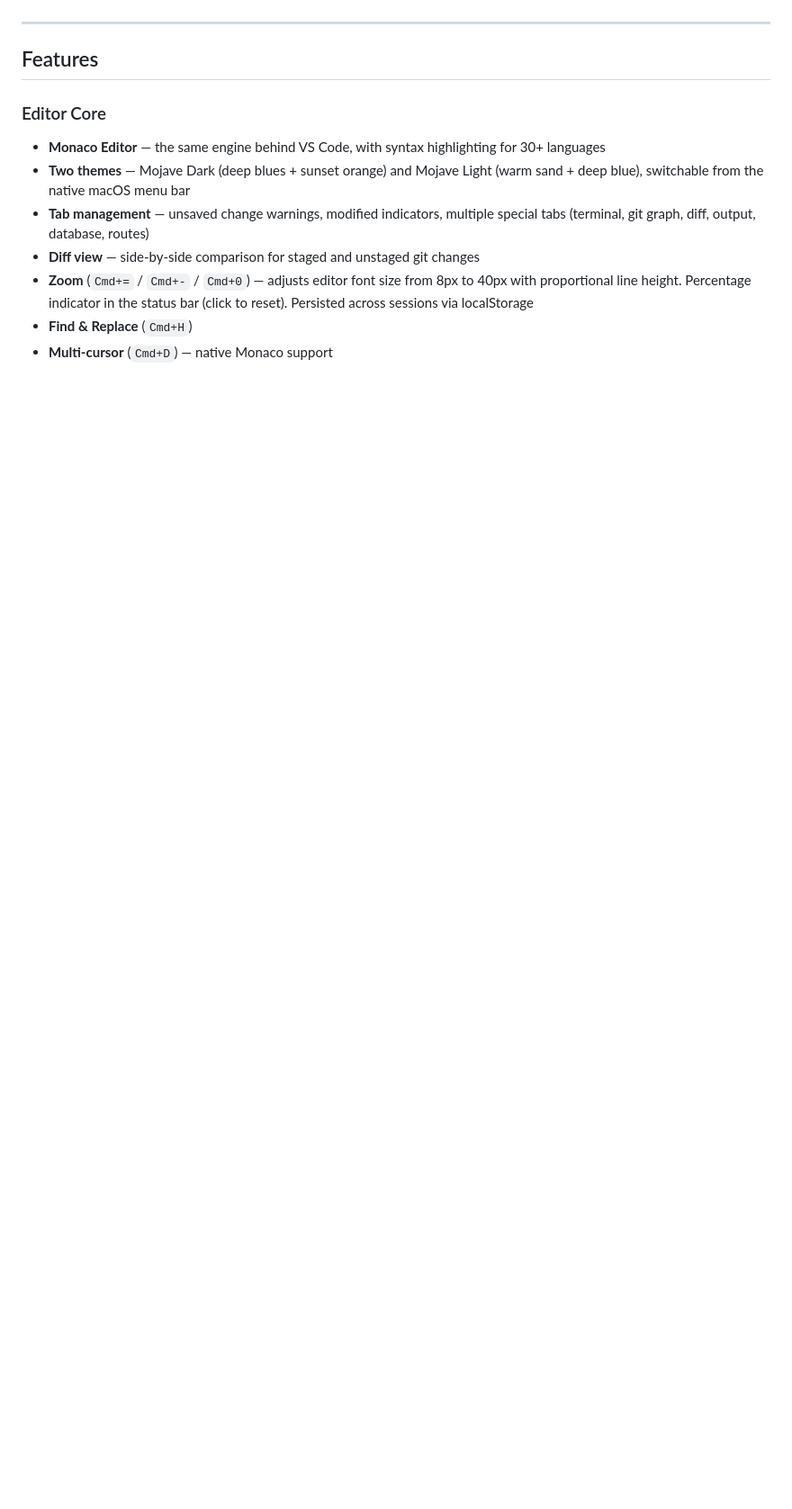
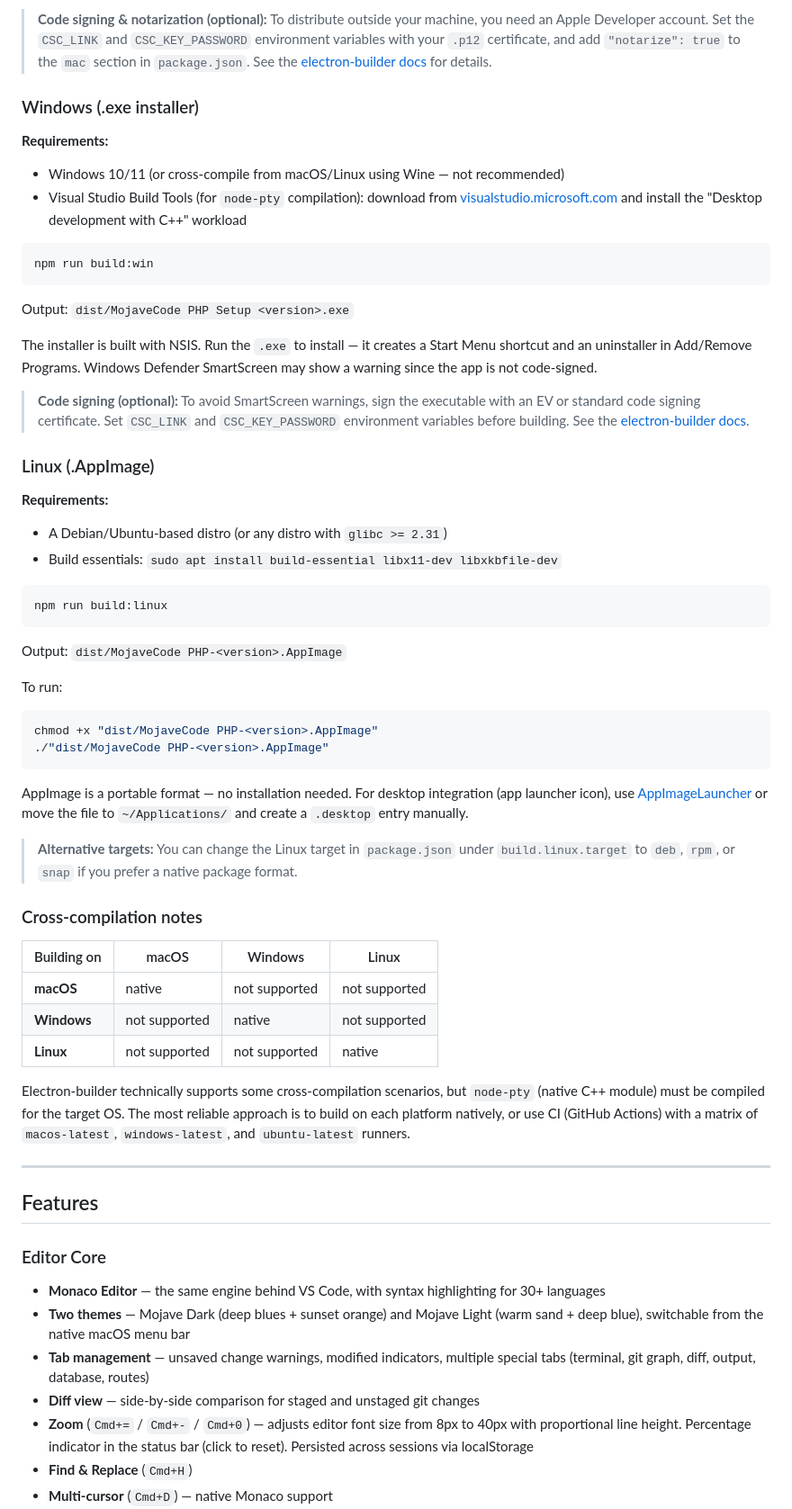
Before and after one commit to IvanDVelazquez/mojavecode-php, a Markdown page: README.md, the part around one of its changes. Shown at 90% size. GitHub-like rendering; blank space fills up the shorter version.

````diff
--- a/README.md
+++ b/README.md
@@ -8,3 +78,53 @@ Built with Electron, Monaco Editor, and xterm.js.
+> **Code signing & notarization (optional):** To distribute outside your machine, you need an Apple Developer account. Set the `CSC_LINK` and `CSC_KEY_PASSWORD` environment variables with your `.p12` certificate, and add `"notarize": true` to the `mac` section in `package.json`. See the [electron-builder docs](https://www.electron.build/code-signing) for details.
+
+### Windows (.exe installer)
+
+**Requirements:**
+- Windows 10/11 (or cross-compile from macOS/Linux using Wine — not recommended)
+- Visual Studio Build Tools (for `node-pty` compilation): download from [visualstudio.microsoft.com](https://visualstudio.microsoft.com/visual-cpp-build-tools/) and install the "Desktop development with C++" workload
+
+```bash
+npm run build:win
+```
+
+Output: `dist/MojaveCode PHP Setup <version>.exe`
+
+The installer is built with NSIS. Run the `.exe` to install — it creates a Start Menu shortcut and an uninstaller in Add/Remove Programs. Windows Defender SmartScreen may show a warning since the app is not code-signed.
+
+> **Code signing (optional):** To avoid SmartScreen warnings, sign the executable with an EV or standard code signing certificate. Set `CSC_LINK` and `CSC_KEY_PASSWORD` environment variables before building. See the [electron-builder docs](https://www.electron.build/code-signing).
+
+### Linux (.AppImage)
+
+**Requirements:**
+- A Debian/Ubuntu-based distro (or any distro with `glibc >= 2.31`)
+- Build essentials: `sudo apt install build-essential libx11-dev libxkbfile-dev`
+
+```bash
+npm run build:linux
+```
+
+Output: `dist/MojaveCode PHP-<version>.AppImage`
+
+To run:
+
+```bash
+chmod +x "dist/MojaveCode PHP-<version>.AppImage"
+./"dist/MojaveCode PHP-<version>.AppImage"
+```
+
+AppImage is a portable format — no installation needed. For desktop integration (app launcher icon), use [AppImageLauncher](https://github.com/TheAssassin/AppImageLauncher) or move the file to `~/Applications/` and create a `.desktop` entry manually.
+
+> **Alternative targets:** You can change the Linux target in `package.json` under `build.linux.target` to `deb`, `rpm`, or `snap` if you prefer a native package format.
+
+### Cross-compilation notes
+
+| Building on | macOS | Windows | Linux |
+|---|---|---|---|
+| **macOS** | native | not supported | not supported |
+| **Windows** | not supported | native | not supported |
+| **Linux** | not supported | not supported | native |
+
+Electron-builder technically supports some cross-compilation scenarios, but `node-pty` (native C++ module) must be compiled for the target OS. The most reliable approach is to build on each platform natively, or use CI (GitHub Actions) with a matrix of `macos-latest`, `windows-latest`, and `ubuntu-latest` runners.
 
 ---
 
````
Also changed, not shown: other parts of README.md (+70 -51 lines).
